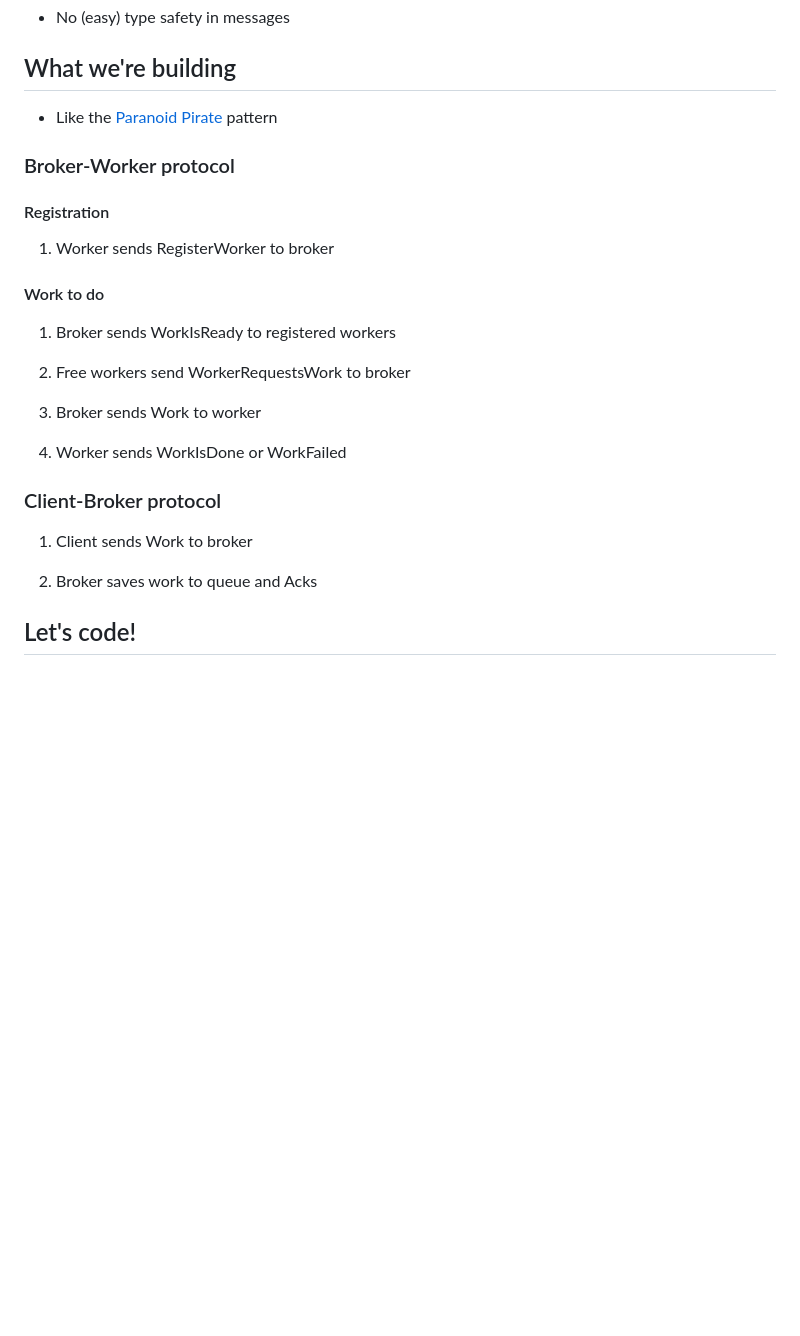
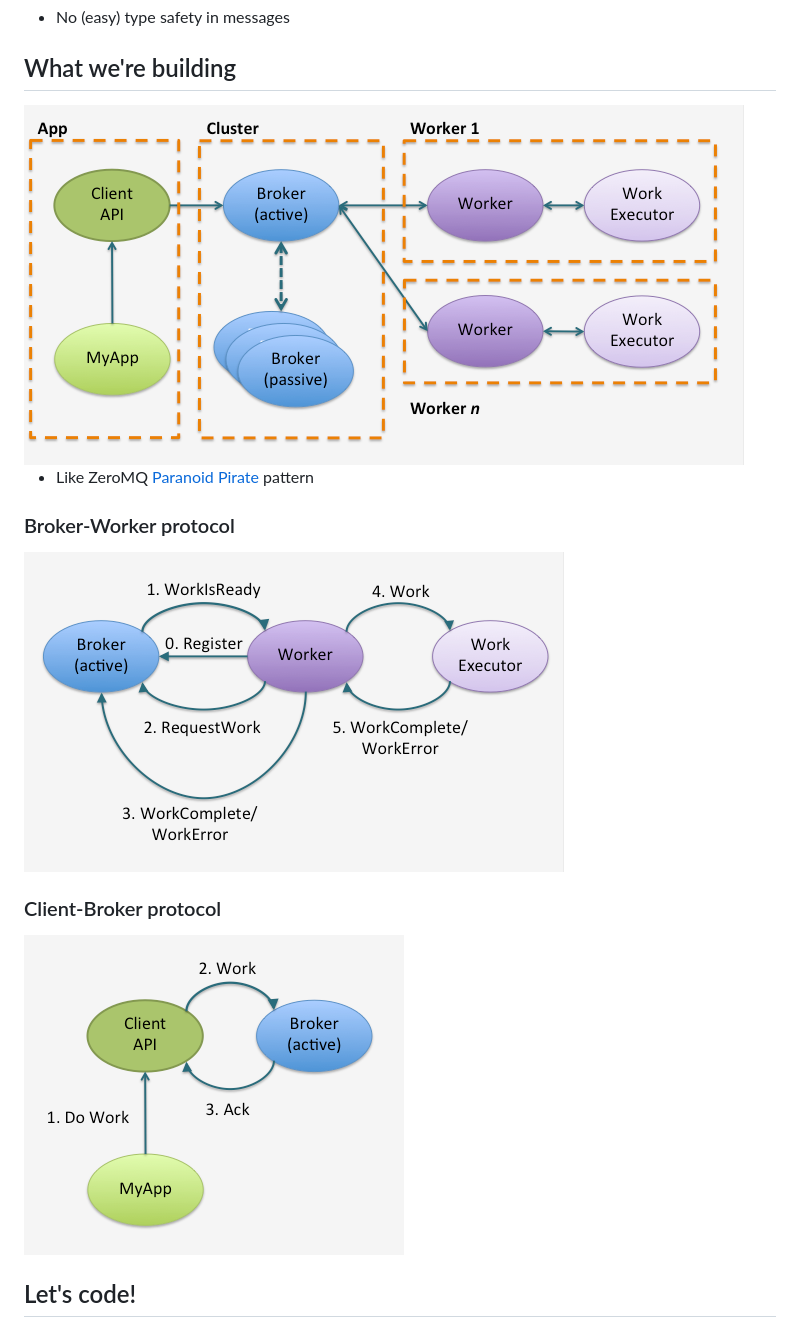
Before and after one commit to sidneyshek/scalasyd-first-akka-cluster, a Markdown page: slides.md, the part around the change printed below. Drawn GitHub-style; pictures changed too: images/brokerworker.png (added), images/clientbroker.png (added), images/overall.png (added); blank space fills up the shorter version.

Commit message:
Added images mostly

```diff
--- a/slides.md
+++ b/slides.md
@@ -57,33 +57,19 @@ Actors are **objects** that do something in response to messages
 
 ## What we're building
 
-   * Like the [Paranoid Pirate](http://zguide.zeromq.org/php:chapter4#Robust-Reliable-Queuing-Paranoid-Pirate-Pattern) pattern
+   <img src="/images/overall.png"/>
+
+   * Like ZeroMQ [Paranoid Pirate](http://zguide.zeromq.org/php:chapter4#Robust-Reliable-Queuing-Paranoid-Pirate-Pattern) pattern
 
 
 ### Broker-Worker protocol
 
-
-#### Registration
-
-1. Worker sends RegisterWorker to broker
-
-
-#### Work to do
-
-1. Broker sends WorkIsReady to registered workers
-
-2. Free workers send WorkerRequestsWork to broker
-
-3. Broker sends Work to worker
-
-4. Worker sends WorkIsDone or WorkFailed
+<img src="/images/brokerworker.png"/>
 
 
 ### Client-Broker protocol
 
-1. Client sends Work to broker
-
-2. Broker saves work to queue and Acks
+<img src="/images/clientbroker.png"/>
 
 
 
```
Also changed, not shown: other parts of slides.md (+13 -1 lines), images/rabbitmq.png (added), images/zeromq.png (added), 2 other files.
